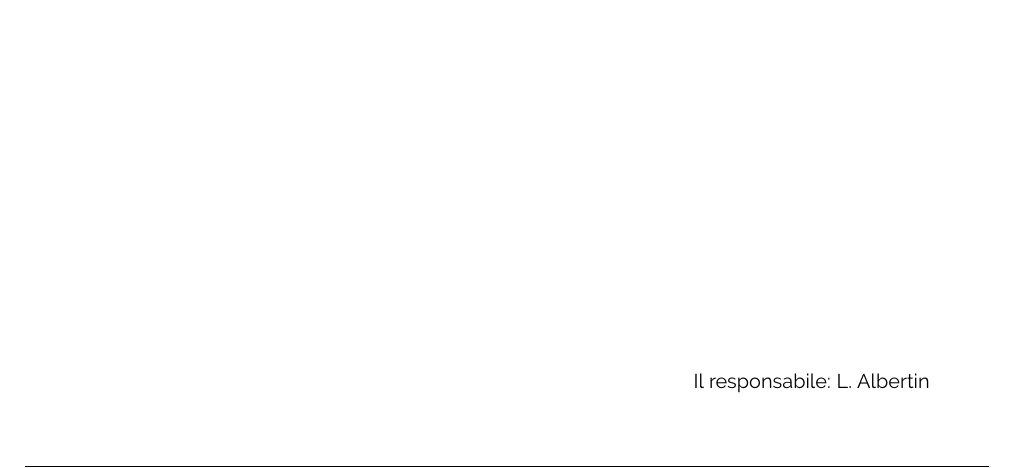
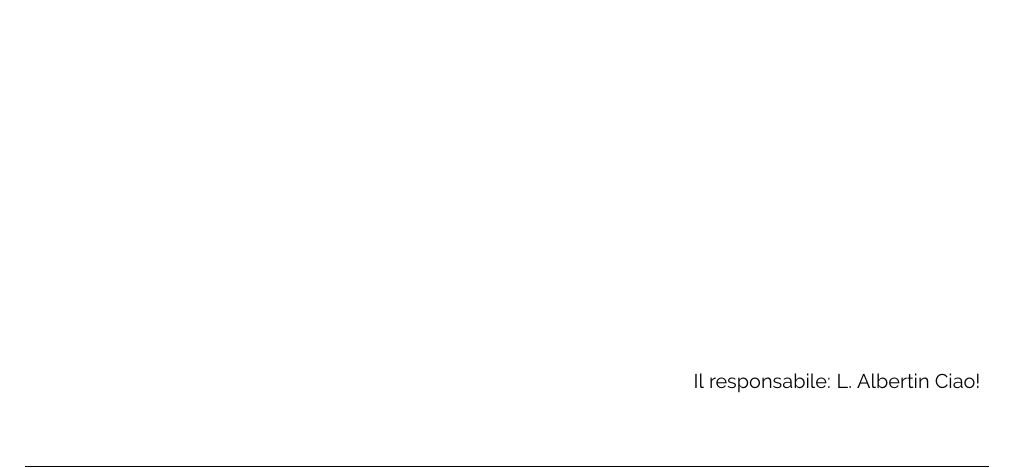
Before and after one commit to lalb03/Source_Prova, a LaTeX document (Preventivo_Costi_E_Assunzione_Impegni.tex): part of page 1 of 2, cut so that both start at the same text. Compiled offline with pdfLaTeX.

Commit message:
Update Preventivo_Costi_E_Assunzione_Impegni.tex

```diff
--- a/Preventivo_Costi_E_Assunzione_Impegni.tex
+++ b/Preventivo_Costi_E_Assunzione_Impegni.tex
@@ -91,7 +91,7 @@
 
 % --------------------------Aggiunta firma finale ------------------------
 \begin{textblock*}{\textwidth}(0.78\textwidth, 1\textheight)
-    Il responsabile: L. Albertin
+    Il responsabile: L. Albertin Ciao!
 \end{textblock*}
 % ------------------------------------------------------------------------
 \pagestyle{fancy}
```
